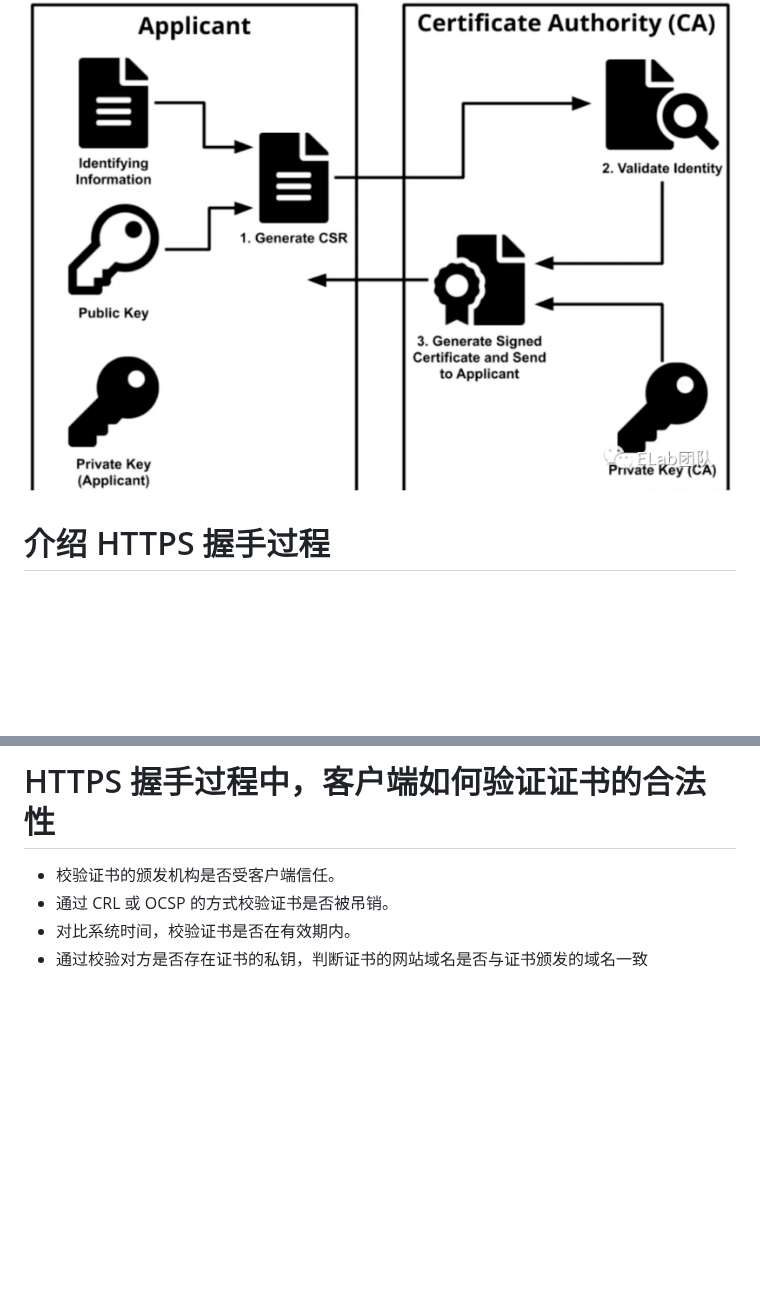
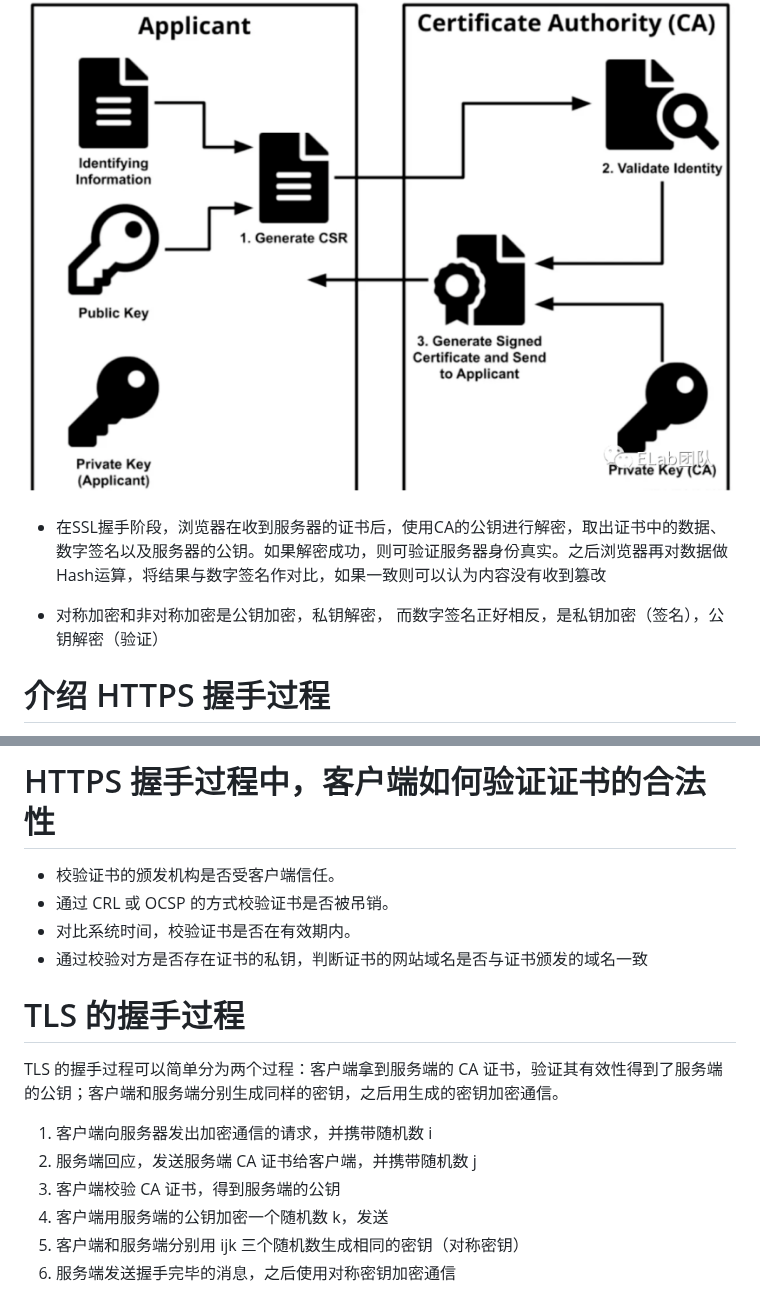
Before and after one commit to FatMii/NetWork-Learning, a Markdown page: https/index.md, 2 parts joined by grey strips. Rendered like a GitHub page; blank space fills up the shorter version.

Commit message:
update:https

```diff
--- a/https/index.md
+++ b/https/index.md
@@ -114,6 +116,11 @@ CA就是 Certificate Authority，颁发数字证书的机构。作为受信任
  - 生成 CSR 后，申请人将其发送给 CA，CA 会验证其包含的信息是否正确，如果正确，则使用颁发的私钥对证书进行数字签名，然后将签名放在证书内随证书一起发送给申请人。
 
 ![Alt text](../static/https6.png)
+
+
+- 在SSL握手阶段，浏览器在收到服务器的证书后，使用CA的公钥进行解密，取出证书中的数据、数字签名以及服务器的公钥。如果解密成功，则可验证服务器身份真实。之后浏览器再对数据做Hash运算，将结果与数字签名作对比，如果一致则可以认为内容没有收到篡改
+
+- 对称加密和非对称加密是公钥加密，私钥解密， 而数字签名正好相反，是私钥加密（签名），公钥解密（验证）
 
 # 介绍 HTTPS 握手过程
 
@@ -147,3 +154,15 @@ CA就是 Certificate Authority，颁发数字证书的机构。作为受信任
 - 通过 CRL 或 OCSP 的方式校验证书是否被吊销。
 - 对比系统时间，校验证书是否在有效期内。
 - 通过校验对方是否存在证书的私钥，判断证书的网站域名是否与证书颁发的域名一致
+
+
+# TLS 的握手过程
+
+TLS 的握手过程可以简单分为两个过程：客户端拿到服务端的 CA 证书，验证其有效性得到了服务端的公钥；客户端和服务端分别生成同样的密钥，之后用生成的密钥加密通信。
+
+1. 客户端向服务器发出加密通信的请求，并携带随机数 i
+2. 服务端回应，发送服务端 CA 证书给客户端，并携带随机数 j
+3. 客户端校验 CA 证书，得到服务端的公钥
+4. 客户端用服务端的公钥加密一个随机数 k，发送
+5. 客户端和服务端分别用 ijk 三个随机数生成相同的密钥（对称密钥）
+6. 服务端发送握手完毕的消息，之后使用对称密钥加密通信
```
Also changed, not shown: other parts of https/index.md (+2 -0 lines).
